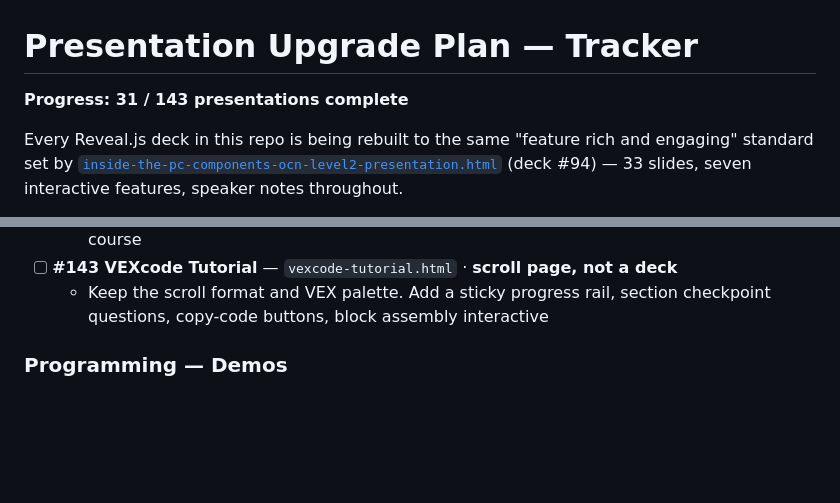
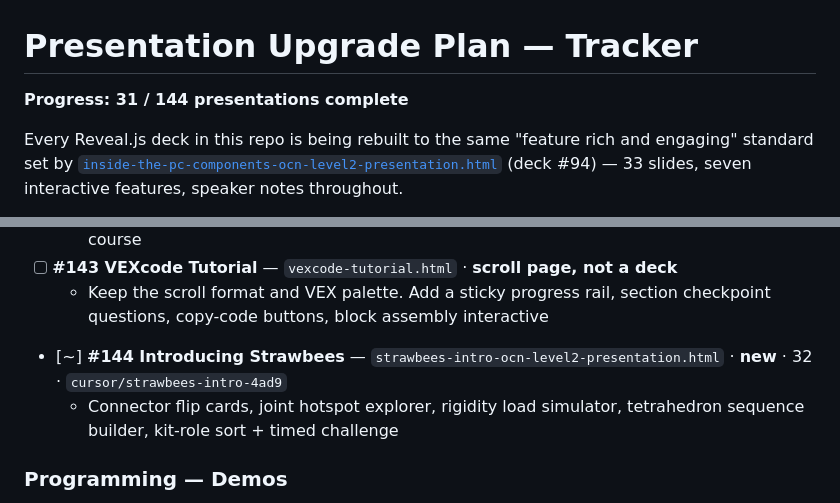
Before and after one commit to aiccmaster79/PRESENTATIONS, a Markdown page: PRESENTATION-UPGRADE-PLAN.md, 2 parts joined by grey strips. GitHub-like rendering; blank space fills up the shorter version.

Commit message:
Claim #144 Introducing Strawbees on the upgrade tracker.
Co-authored-by: aiccmaster79 <aiccmaster79@users.noreply.github.com>

```diff
--- a/PRESENTATION-UPGRADE-PLAN.md
+++ b/PRESENTATION-UPGRADE-PLAN.md
@@ -1,6 +1,6 @@
 # Presentation Upgrade Plan — Tracker
 
-**Progress: 31 / 143 presentations complete**
+**Progress: 31 / 144 presentations complete**
 
 Every Reveal.js deck in this repo is being rebuilt to the same "feature rich and
 engaging" standard set by
@@ -548,6 +548,8 @@ a mandate — swap them if something fits the topic better.
   - Build step sequencer, motor and port config simulator, driver control mapping, challenge course
 - [ ] **#143 VEXcode Tutorial** — `vexcode-tutorial.html` · **scroll page, not a deck**
   - Keep the scroll format and VEX palette. Add a sticky progress rail, section checkpoint questions, copy-code buttons, block assembly interactive
+- [~] **#144 Introducing Strawbees** — `strawbees-intro-ocn-level2-presentation.html` · **new** · 32 · `cursor/strawbees-intro-4ad9`
+  - Connector flip cards, joint hotspot explorer, rigidity load simulator, tetrahedron sequence builder, kit-role sort + timed challenge
 
 ### Programming — Demos
 
```
